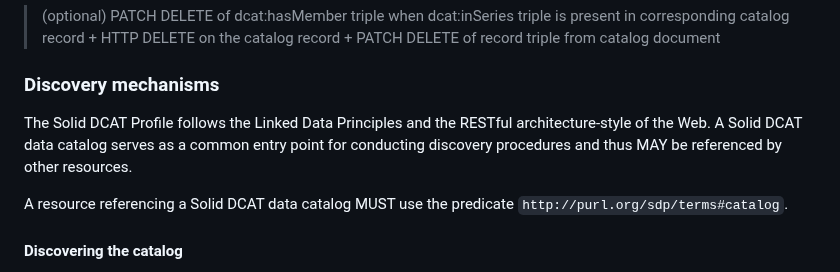
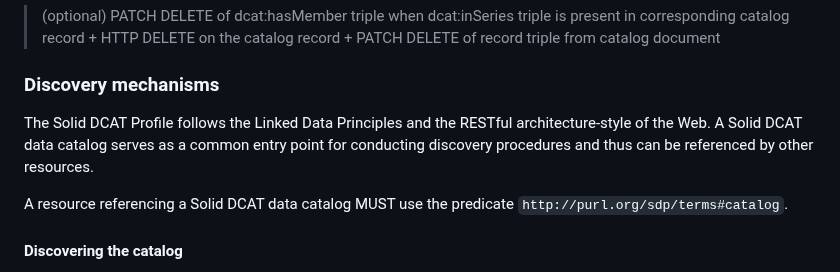
Before and after one commit to kubeluk/SolidDCAT-Profile, a Markdown page: spec.md, the part around the change. Rendered like a GitHub page.

Commit message:
Update spec.md
Co-authored-by: Christoph Braun <braun@kit.edu>

```diff
--- a/spec.md
+++ b/spec.md
@@ -229,7 +229,7 @@ Clients can modify Solid DCAT catalog resources using N3 patches as defined in t
 
 ### Discovery mechanisms
 
-The Solid DCAT Profile follows the Linked Data Principles and the RESTful architecture-style of the Web. A Solid DCAT data catalog serves as a common entry point for conducting discovery procedures and thus MAY be referenced by other resources.
+The Solid DCAT Profile follows the Linked Data Principles and the RESTful architecture-style of the Web. A Solid DCAT data catalog serves as a common entry point for conducting discovery procedures and thus can be referenced by other resources.
 
 A resource referencing a Solid DCAT data catalog MUST use the predicate `http://purl.org/sdp/terms#catalog`.
 
```
